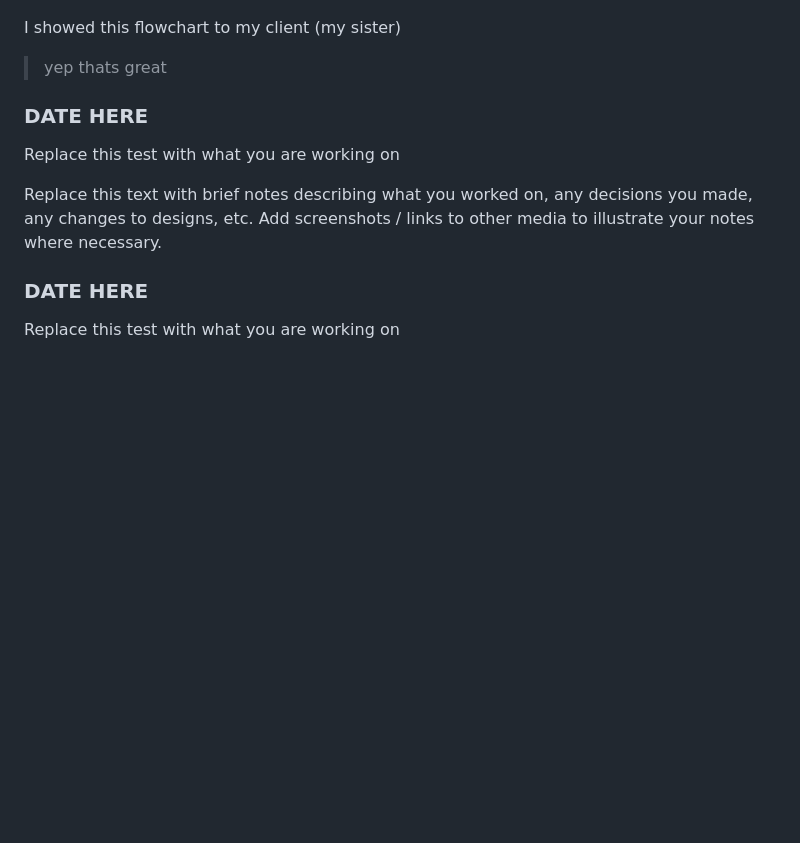
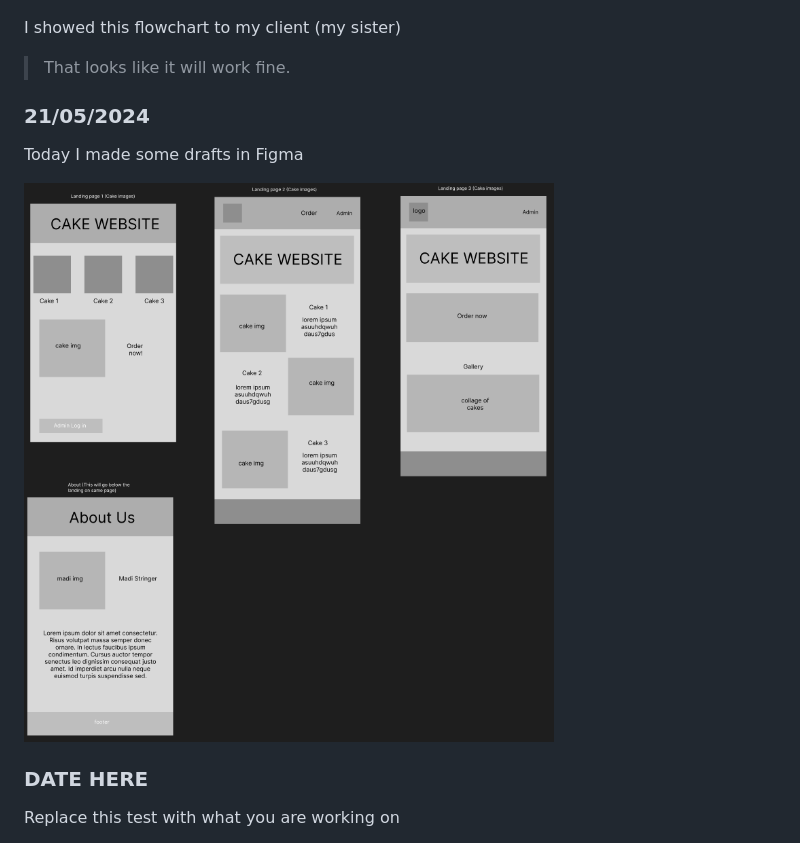
Before and after one commit to waimea-hwstringer/200assessment, a Markdown page: Development.md, the part around the change. GitHub-like rendering; pictures changed too: images/figma1.png (added); blank space fills up the shorter version.

Commit message:
added figma

```diff
--- a/Development.md
+++ b/Development.md
@@ -31,12 +31,14 @@ Next I made a flowchart to draft how the end users will navigate through the sit
 ![Flowchart using excalidraw](images/flowchartPlan1.png)
 
 I showed this flowchart to my client (my sister)
->yep thats great
-### DATE HERE
 
-Replace this test with what you are working on
+>That looks like it will work fine.
 
-Replace this text with brief notes describing what you worked on, any decisions you made, any changes to designs, etc. Add screenshots / links to other media to illustrate your notes where necessary.
+### 21/05/2024
+
+Today I made some drafts in Figma
+
+![Figma 1](images/figma1.png)
 
 ### DATE HERE
 
```
